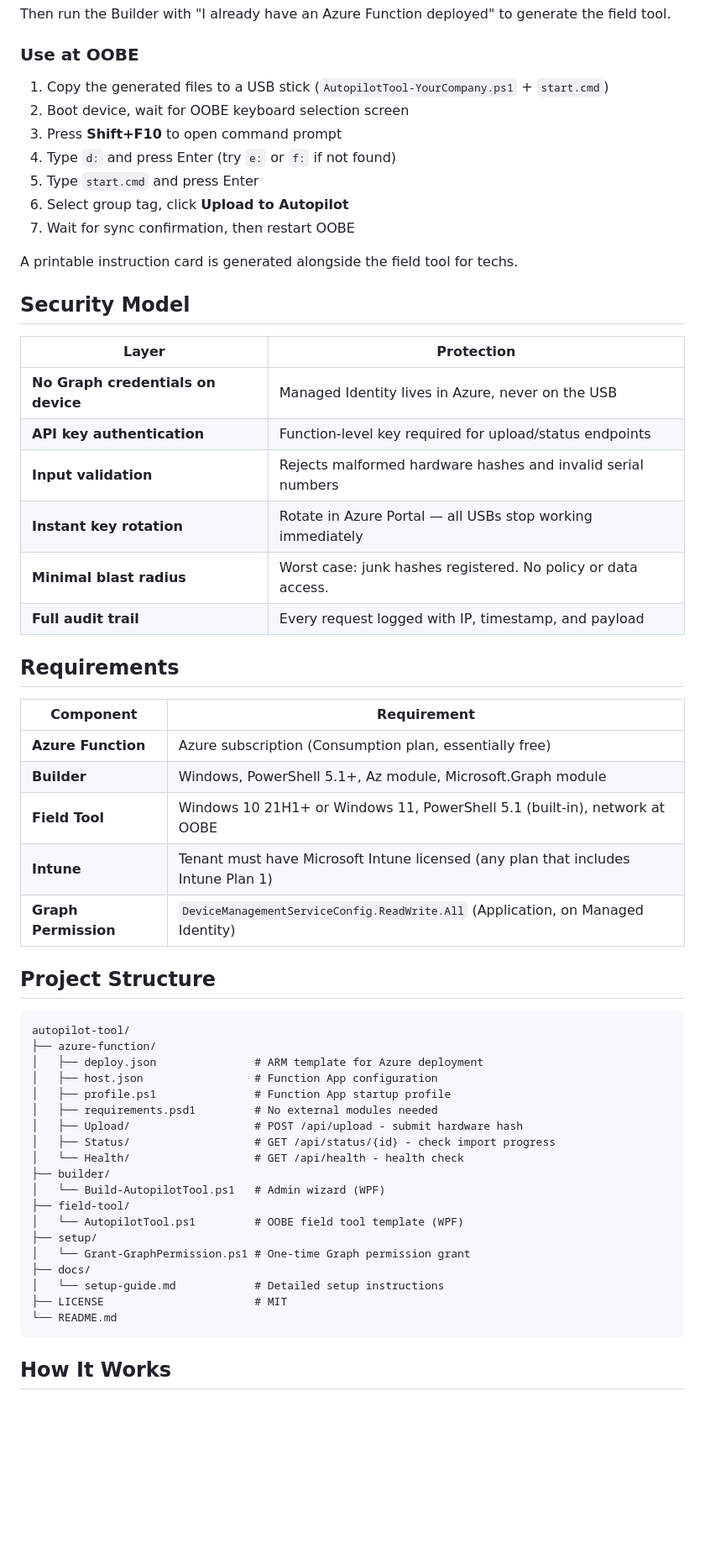
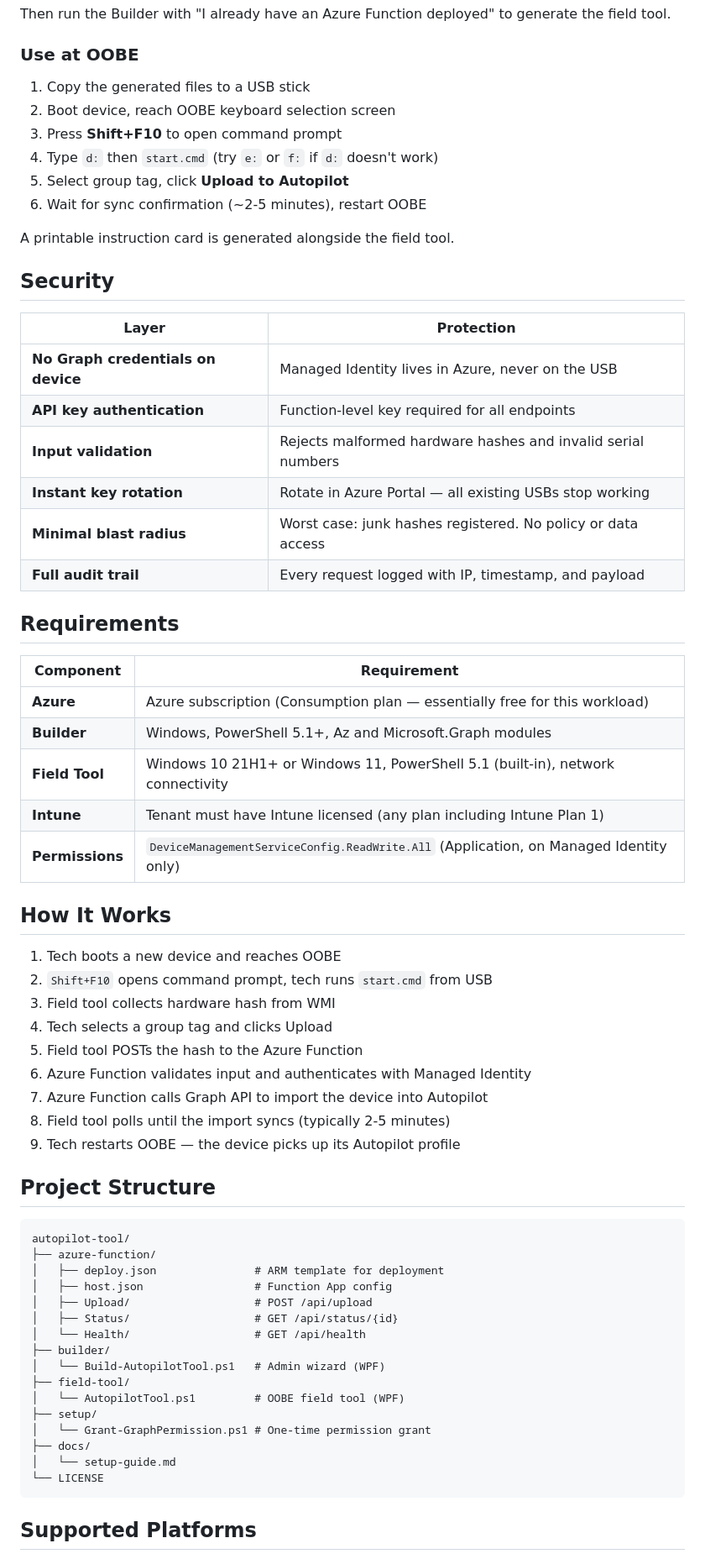
Before and after one commit to MrOlof/autopilot-tool, a Markdown page: README.md, the part around one of its changes. Shown at 84% size. GitHub-like rendering; folded sections open; blank space fills up the shorter version.

Commit message:
Redesign README for GitHub presentation
Centered header with version, feature highlights with icons,
collapsible manual setup, security comparison table, cleaner layout.

````diff
--- a/README.md
+++ b/README.md
@@ -105,59 +119,67 @@ Then run the Builder with "I already have an Azure Function deployed" to generat
 ### Use at OOBE
 
-1. Copy the generated files to a USB stick (`AutopilotTool-YourCompany.ps1` + `start.cmd`)
-2. Boot device, wait for OOBE keyboard selection screen
+1. Copy the generated files to a USB stick
+2. Boot device, reach OOBE keyboard selection screen
 3. Press **Shift+F10** to open command prompt
-4. Type `d:` and press Enter (try `e:` or `f:` if not found)
-5. Type `start.cmd` and press Enter
-6. Select group tag, click **Upload to Autopilot**
-7. Wait for sync confirmation, then restart OOBE
+4. Type `d:` then `start.cmd` (try `e:` or `f:` if `d:` doesn't work)
+5. Select group tag, click **Upload to Autopilot**
+6. Wait for sync confirmation (~2-5 minutes), restart OOBE
 
-A printable instruction card is generated alongside the field tool for techs.
+A printable instruction card is generated alongside the field tool.
 
-## Security Model
+## Security
 
 | Layer | Protection |
 |-------|-----------|
 | **No Graph credentials on device** | Managed Identity lives in Azure, never on the USB |
-| **API key authentication** | Function-level key required for upload/status endpoints |
+| **API key authentication** | Function-level key required for all endpoints |
 | **Input validation** | Rejects malformed hardware hashes and invalid serial numbers |
-| **Instant key rotation** | Rotate in Azure Portal — all USBs stop working immediately |
-| **Minimal blast radius** | Worst case: junk hashes registered. No policy or data access. |
+| **Instant key rotation** | Rotate in Azure Portal — all existing USBs stop working |
+| **Minimal blast radius** | Worst case: junk hashes registered. No policy or data access |
 | **Full audit trail** | Every request logged with IP, timestamp, and payload |
 
 ## Requirements
 
 | Component | Requirement |
 |-----------|------------|
-| **Azure Function** | Azure subscription (Consumption plan, essentially free) |
-| **Builder** | Windows, PowerShell 5.1+, Az module, Microsoft.Graph module |
-| **Field Tool** | Windows 10 21H1+ or Windows 11, PowerShell 5.1 (built-in), network at OOBE |
-| **Intune** | Tenant must have Microsoft Intune licensed (any plan that includes Intune Plan 1) |
-| **Graph Permission** | `DeviceManagementServiceConfig.ReadWrite.All` (Application, on Managed Identity) |
+| **Azure** | Azure subscription (Consumption plan — essentially free for this workload) |
+| **Builder** | Windows, PowerShell 5.1+, Az and Microsoft.Graph modules |
+| **Field Tool** | Windows 10 21H1+ or Windows 11, PowerShell 5.1 (built-in), network connectivity |
+| **Intune** | Tenant must have Intune licensed (any plan including Intune Plan 1) |
+| **Permissions** | `DeviceManagementServiceConfig.ReadWrite.All` (Application, on Managed Identity only) |
+
+## How It Works
+
+1. Tech boots a new device and reaches OOBE
+2. `Shift+F10` opens command prompt, tech runs `start.cmd` from USB
+3. Field tool collects hardware hash from WMI
+4. Tech selects a group tag and clicks Upload
+5. Field tool POSTs the hash to the Azure Function
+6. Azure Function validates input and authenticates with Managed Identity
+7. Azure Function calls Graph API to import the device into Autopilot
+8. Field tool polls until the import syncs (typically 2-5 minutes)
+9. Tech restarts OOBE — the device picks up its Autopilot profile
 
 ## Project Structure
 
 ```
 autopilot-tool/
 ├── azure-function/
-│   ├── deploy.json               # ARM template for Azure deployment
-│   ├── host.json                 # Function App configuration
-│   ├── profile.ps1               # Function App startup profile
-│   ├── requirements.psd1         # No external modules needed
-│   ├── Upload/                   # POST /api/upload - submit hardware hash
-│   ├── Status/                   # GET /api/status/{id} - check import progress
-│   └── Health/                   # GET /api/health - health check
+│   ├── deploy.json               # ARM template for deployment
+│   ├── host.json                 # Function App config
+│   ├── Upload/                   # POST /api/upload
+│   ├── Status/                   # GET /api/status/{id}
+│   └── Health/                   # GET /api/health
 ├── builder/
 │   └── Build-AutopilotTool.ps1   # Admin wizard (WPF)
 ├── field-tool/
-│   └── AutopilotTool.ps1         # OOBE field tool template (WPF)
+│   └── AutopilotTool.ps1         # OOBE field tool (WPF)
 ├── setup/
-│   └── Grant-GraphPermission.ps1 # One-time Graph permission grant
+│   └── Grant-GraphPermission.ps1 # One-time permission grant
 ├── docs/
-│   └── setup-guide.md            # Detailed setup instructions
-├── LICENSE                       # MIT
-└── README.md
+│   └── setup-guide.md
+└── LICENSE
 ```
 
-## How It Works
+## Supported Platforms
 
````
Also changed, not shown: other parts of README.md (+60 -50 lines).
